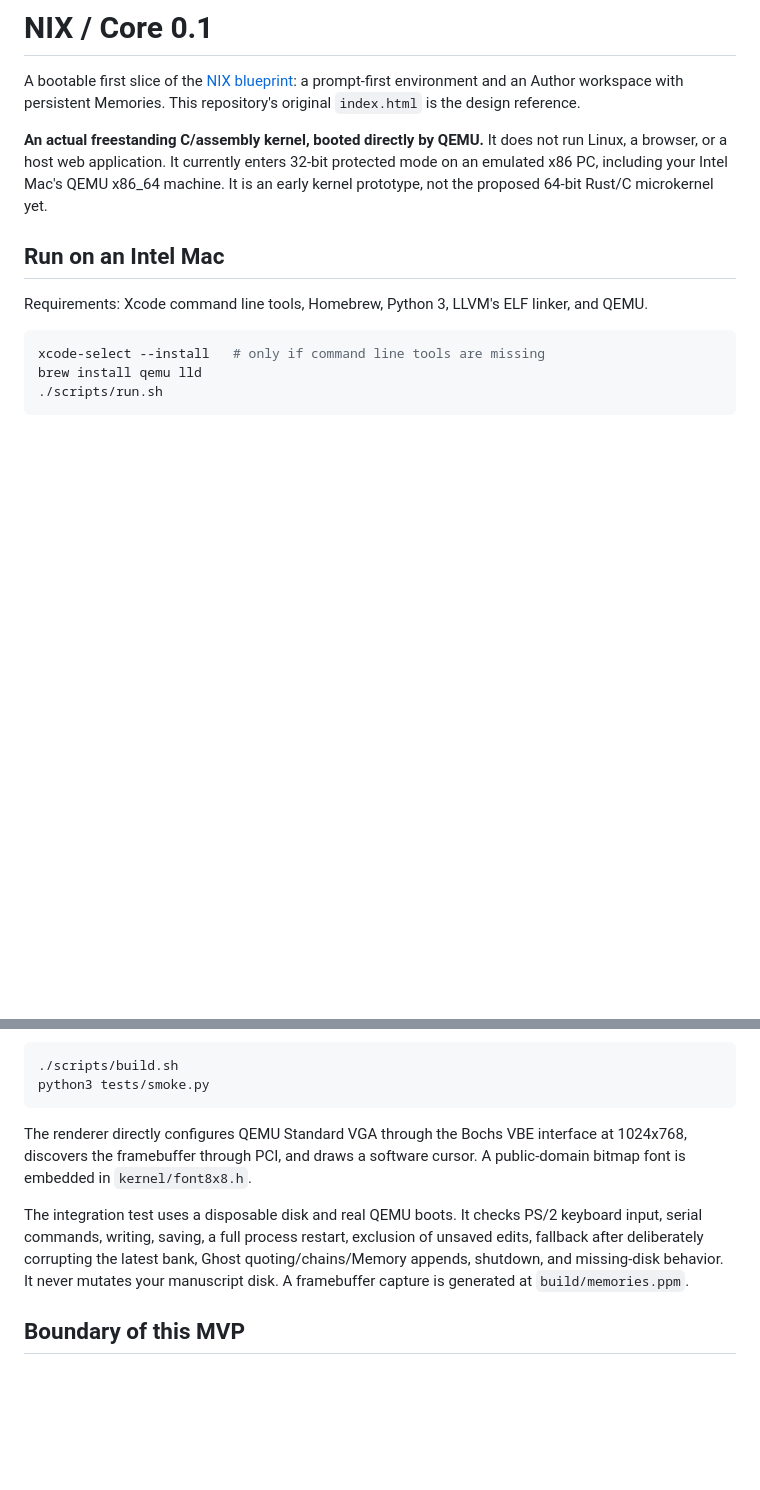
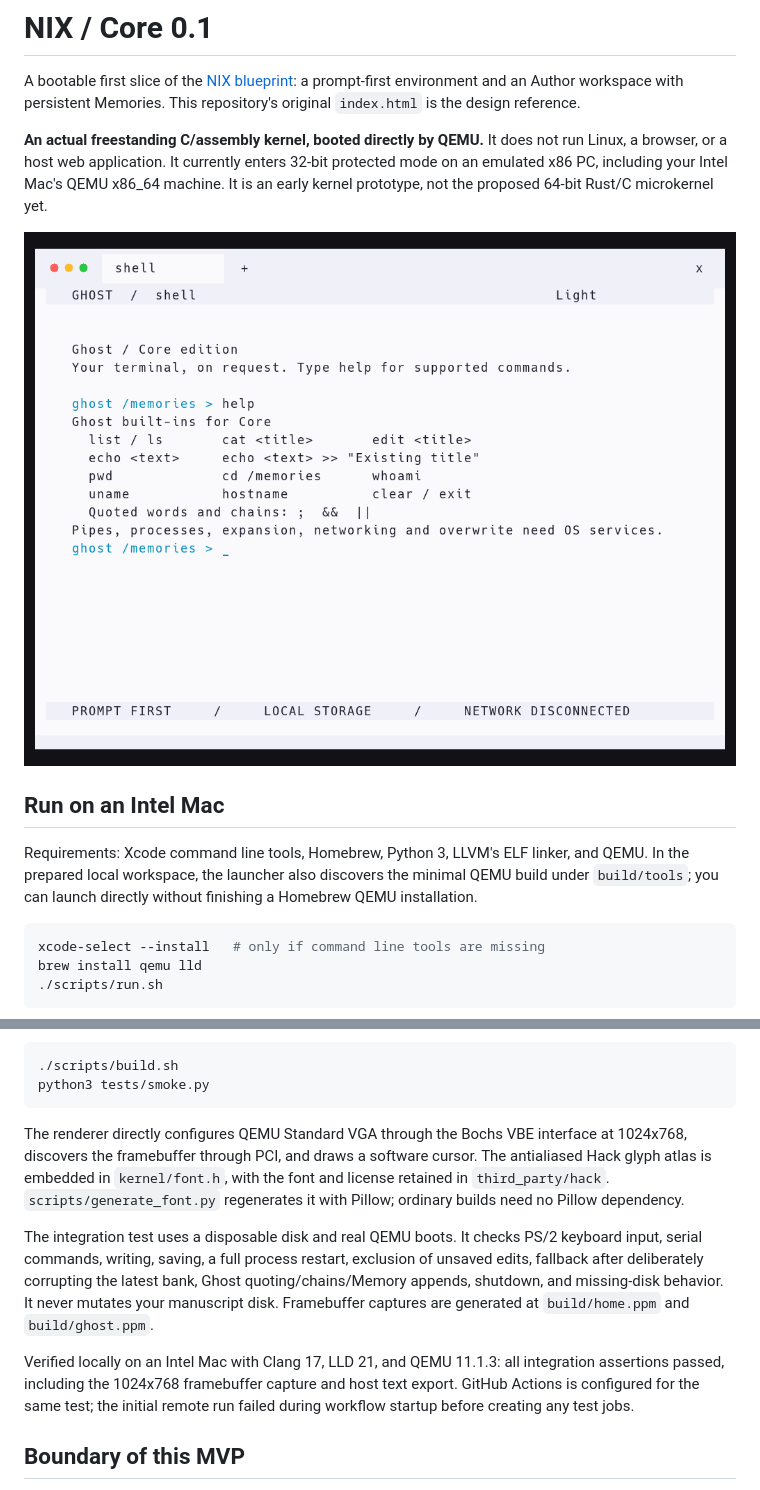
Before and after one commit to Caraveo/nix, a Markdown page: README.md, 2 parts joined by grey strips. Rendered like a GitHub page; pictures changed too: docs/screenshots/ghost.png (added); blank space fills up the shorter version.

Commit message:
Verify disk recovery and Ghost rendering on Intel QEMU

````diff
--- a/README.md
+++ b/README.md
@@ -4,9 +4,11 @@ A bootable first slice of the [NIX blueprint](https://core-nix.com/): a prompt-f
 
 **An actual freestanding C/assembly kernel, booted directly by QEMU.** It does not run Linux, a browser, or a host web application. It currently enters 32-bit protected mode on an emulated x86 PC, including your Intel Mac's QEMU x86_64 machine. It is an early kernel prototype, not the proposed 64-bit Rust/C microkernel yet.
 
+![Ghost terminal running inside Core in QEMU](docs/screenshots/ghost.png)
+
 ## Run on an Intel Mac
 
-Requirements: Xcode command line tools, Homebrew, Python 3, LLVM's ELF linker, and QEMU.
+Requirements: Xcode command line tools, Homebrew, Python 3, LLVM's ELF linker, and QEMU. In the prepared local workspace, the launcher also discovers the minimal QEMU build under `build/tools`; you can launch directly without finishing a Homebrew QEMU installation.
 
 ```sh
 xcode-select --install   # only if command line tools are missing
@@ -97,9 +99,14 @@ Two alternating 34-sector banks hold complete Memory snapshots. A save writes an
 python3 tests/smoke.py
 ```
 
-The renderer directly configures QEMU Standard VGA through the Bochs VBE interface at 1024x768, discovers the framebuffer through PCI, and draws a software cursor. A public-domain bitmap font is embedded in `kernel/font8x8.h`.
+The renderer directly configures QEMU Standard VGA through the Bochs VBE interface at 1024x768, discovers the framebuffer through PCI, and draws a software cursor. The antialiased Hack glyph atlas is embedded in `kernel/font.h`, with the font and license retained in `third_party/hack`. `scripts/generate_font.py` regenerates it with Pillow; ordinary builds need no Pillow dependency.
 
-The integration test uses a disposable disk and real QEMU boots. It checks PS/2 keyboard input, serial commands, writing, saving, a full process restart, exclusion of unsaved edits, fallback after deliberately corrupting the latest bank, Ghost quoting/chains/Memory appends, shutdown, and missing-disk behavior. It never mutates your manuscript disk. A framebuffer capture is generated at `build/memories.ppm`.
+The integration test uses a disposable disk and real QEMU boots. It checks PS/2 keyboard input, serial commands, writing, saving, a full process restart, exclusion of unsaved edits, fallback after deliberately corrupting the latest bank, Ghost quoting/chains/Memory appends, shutdown, and missing-disk behavior. It never mutates your manuscript disk. Framebuffer captures are generated at `build/home.ppm` and `build/ghost.ppm`.
+
+Verified locally on an Intel Mac with Clang 17, LLD 21, and QEMU 11.1.3: all
+integration assertions passed, including the 1024x768 framebuffer capture and
+host text export. GitHub Actions is configured for the same test; the initial
+remote run failed during workflow startup before creating any test jobs.
 
 ## Boundary of this MVP
 
````
Also changed, not shown: docs/screenshots/home.png (added), 10 other files.
